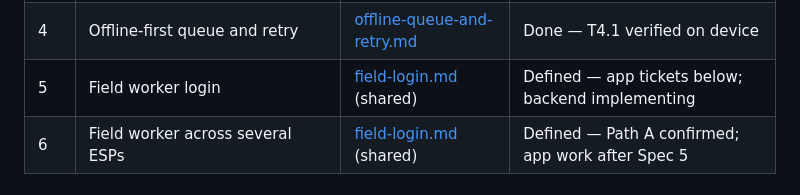
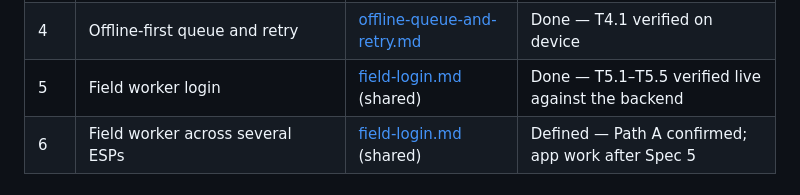
Before and after one commit to georadical/layerflow-mobile, a Markdown page: specs/README.md, the part around the change. Rendered like a GitHub page.

Commit message:
docs(spec): mark Spec 5 done — app side complete against field-login.md
Co-Authored-By: Claude Fable 5 <noreply@anthropic.com>

```diff
--- a/specs/README.md
+++ b/specs/README.md
@@ -12,7 +12,7 @@ with a verifiable gate, a commit and explicit approval.
 | 2.1 | Move a unit's localización | [relocate-unit.md](relocate-unit.md) | Done — verified against the backend |
 | 3 | Batch push (`POST /field/capture/placas`) | [push-captured-batch.md](push-captured-batch.md) | Done — verified against the backend |
 | 4 | Offline-first queue and retry | [offline-queue-and-retry.md](offline-queue-and-retry.md) | Done — T4.1 verified on device |
-| 5 | Field worker login | [field-login.md](field-login.md) (shared) | Defined — app tickets below; backend implementing |
+| 5 | Field worker login | [field-login.md](field-login.md) (shared) | Done — T5.1–T5.5 verified live against the backend |
 | 6 | Field worker across several ESPs | [field-login.md](field-login.md) (shared) | Defined — Path A confirmed; app work after Spec 5 |
 
 ## Spec 3 — notes carried in from Spec 1.1
```
